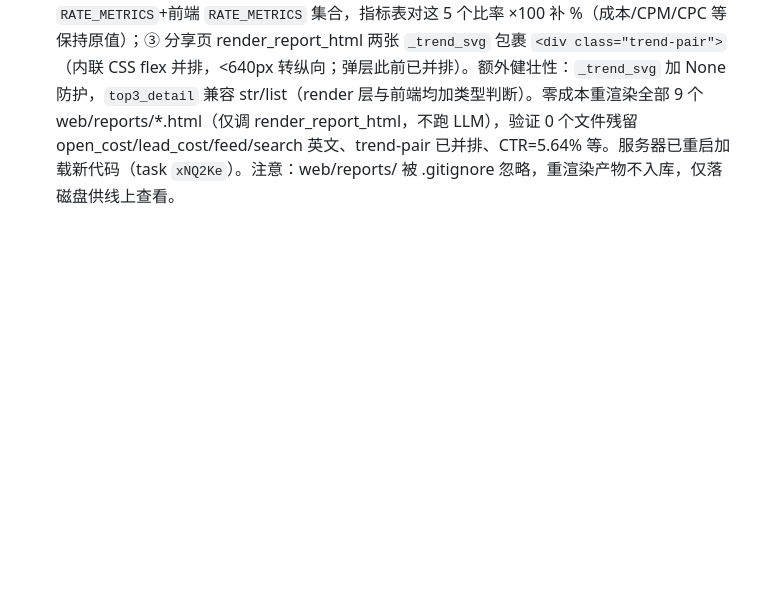
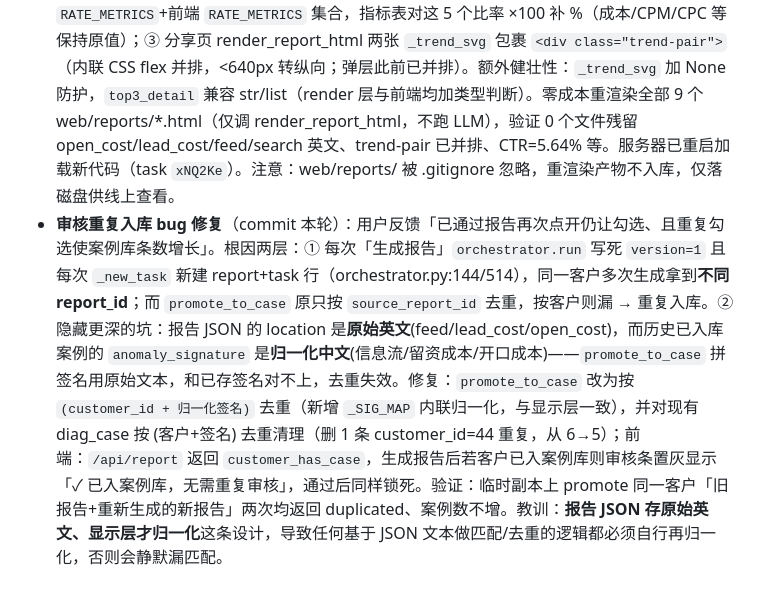
Before and after one commit to Averymeng/818, a Markdown page: .workbuddy/memory/2026-08-20.md, the part around the change. GitHub-like rendering; blank space fills up the shorter version.

Commit message:
docs(memory): 记录审核重复入库 bug 根因与去重修复

```diff
--- a/.workbuddy/memory/2026-08-20.md
+++ b/.workbuddy/memory/2026-08-20.md
@@ -17,3 +17,4 @@
 - **本地服务器再次不可达 + 重启（task `0fqoye`）**：用户截图 `ERR_CONNECTION_REFUSED`。排查确认 `127.0.0.1:8000` 无监听，后台任务 `jU6KQ0` 已被环境回收。重新 `run_in_background` 启动 `python3 api_server.py`，curl 验证 200。原因：`api_server.py` 是本地开发服务器，非常驻服务，后台任务可能被清理；长期稳定需部署到 Python 运行环境主机。已写入长期笔记 `MEMORY.md`：含手动重启命令、代理 bypass 建议。
 - **Gemini 复核 悦颜美容SPA 报告 + 我的核验**：用户让 Gemini 审报告，Gemini 列 8 条。经查 DB（report 45/46/47，CTR=0.0564、button_rate=0.17、lead_cvr=0.0077，summary 含"feed版位"）与代码核验，结论：真实问题 2 类——① 摘要(ch2 summary)未过 `norm_report_text`（norm 只覆盖 layer_diagnosis 与 top3_detail，未覆盖 summary/suggestions），故"feed版位"未转"信息流版位"；② 比率类指标(CTR/button_rate/open_rate/lead_rate/lead_cvr)在报告指标表以原始小数呈现、缺 %，前端 `renderReportModal` 未 ×100，与 overview(KPI ×100) 不一致。Gemini 误报/夸大：① 周期定义（实际 08-07~08-20 vs 07-24~08-06 都是14天，正确）；③ "计算偏差/精度丢失"实为仅缺 % 非算错；④ "无法核验在投计划数5→5"——明细页「基建情况」已透出该数，可核验；⑤ 贡献77.33% 已带% 正常。可信度 2.5/5 偏苛。已给用户优化版 prompt（只输出关键错误、可贴回网站反馈框）。
 - **报告英文残留 + 比率补% + 分享页趋势并排修复**（commit 本轮）：用户反馈 3 点——① 核心结论残留 open_cost/lead_cost 英文；② 比率类指标(CTR/button_rate/open_rate/lead_rate/lead_cvr)纯小数漏 %；③ 新标签页(分享页)两张趋势图未横向并排。根因与修复：① `tools.norm_report_text` 仅覆盖 feed/search，新增 `METRIC_TEXT_CN`(open_cost→开口成本, lead_cost→留资成本)，并在 api_server.render_report_html 与 web/app.js 的 summary/top3/异常/建议/案例/行动计划「所有展示文本」统一调 norm（根治全局英文残留，非只核心结论）；② 后端 `RATE_METRICS`+前端 `RATE_METRICS` 集合，指标表对这 5 个比率 ×100 补 %（成本/CPM/CPC 等保持原值）；③ 分享页 render_report_html 两张 `_trend_svg` 包裹 `<div class="trend-pair">`（内联 CSS flex 并排，<640px 转纵向；弹层此前已并排）。额外健壮性：`_trend_svg` 加 None 防护，`top3_detail` 兼容 str/list（render 层与前端均加类型判断）。零成本重渲染全部 9 个 web/reports/*.html（仅调 render_report_html，不跑 LLM），验证 0 个文件残留 open_cost/lead_cost/feed/search 英文、trend-pair 已并排、CTR=5.64% 等。服务器已重启加载新代码（task `xNQ2Ke`）。注意：web/reports/ 被 .gitignore 忽略，重渲染产物不入库，仅落磁盘供线上查看。
+- **审核重复入库 bug 修复**（commit 本轮）：用户反馈「已通过报告再次点开仍让勾选、且重复勾选使案例库条数增长」。根因两层：① 每次「生成报告」`orchestrator.run` 写死 `version=1` 且每次 `_new_task` 新建 report+task 行（orchestrator.py:144/514），同一客户多次生成拿到**不同 report_id**；而 `promote_to_case` 原只按 `source_report_id` 去重，按客户则漏 → 重复入库。② 隐藏更深的坑：报告 JSON 的 location 是**原始英文**(feed/lead_cost/open_cost)，而历史已入库案例的 `anomaly_signature` 是**归一化中文**(信息流/留资成本/开口成本)——`promote_to_case` 拼签名用原始文本，和已存签名对不上，去重失效。修复：`promote_to_case` 改为按 `(customer_id + 归一化签名)` 去重（新增 `_SIG_MAP` 内联归一化，与显示层一致），并对现有 diag_case 按 (客户+签名) 去重清理（删 1 条 customer_id=44 重复，从 6→5）；前端：`/api/report` 返回 `customer_has_case`，生成报告后若客户已入案例库则审核条置灰显示「✓ 已入案例库，无需重复审核」，通过后同样锁死。验证：临时副本上 promote 同一客户「旧报告+重新生成的新报告」两次均返回 duplicated、案例数不增。教训：**报告 JSON 存原始英文、显示层才归一化**这条设计，导致任何基于 JSON 文本做匹配/去重的逻辑都必须自行再归一化，否则会静默漏匹配。
```
